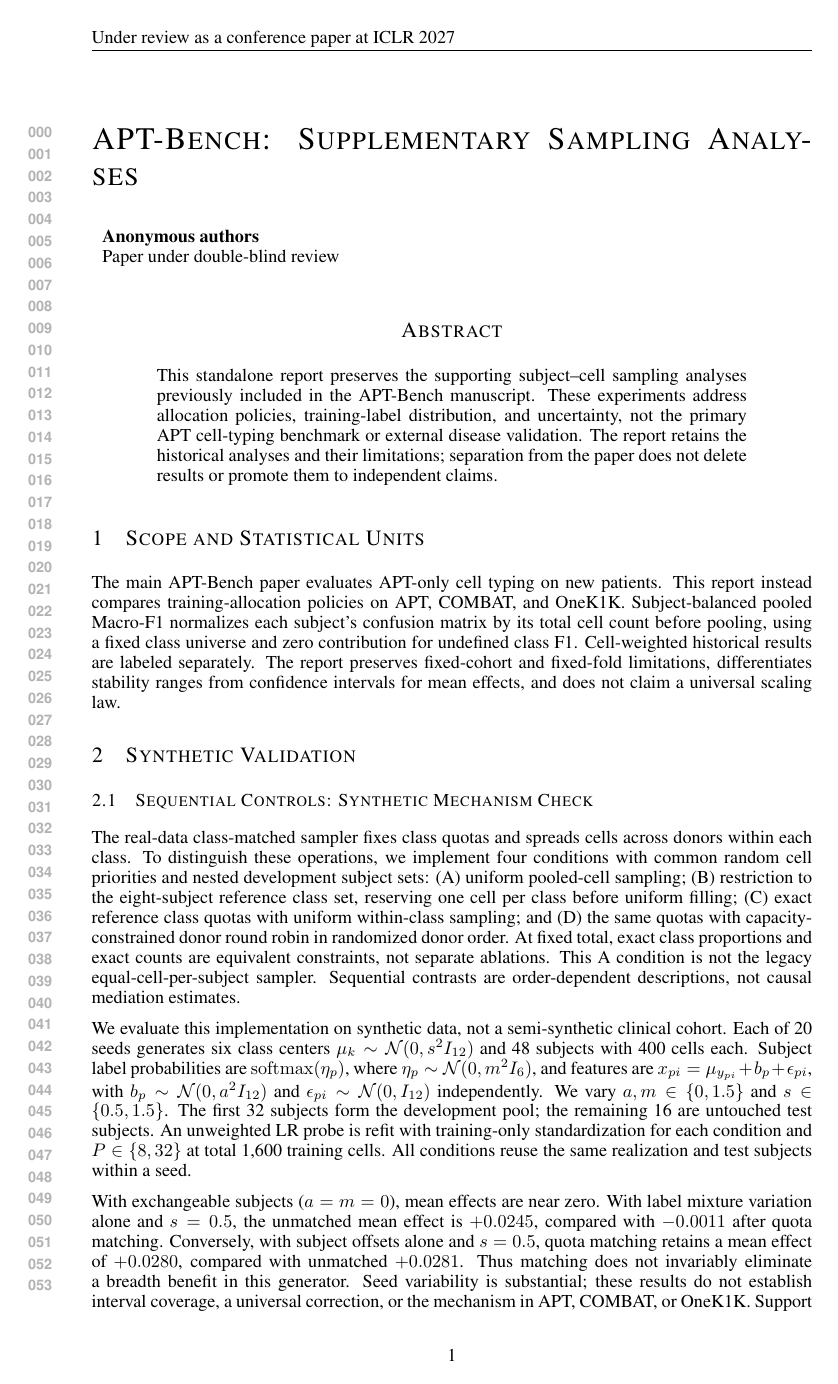
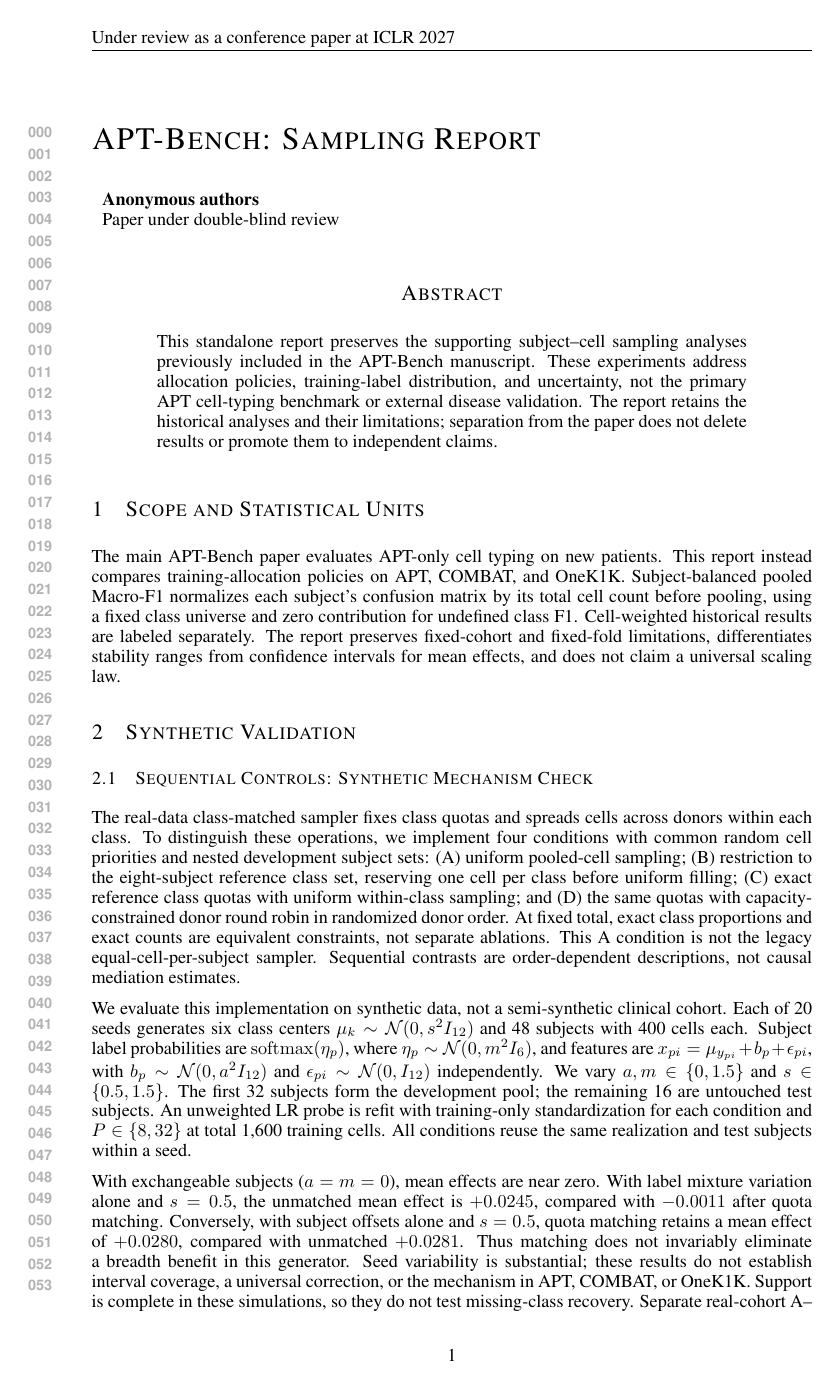
Before and after one commit to Yiling-Ma/-ICLR--APT, a LaTeX paper (sampling_report.tex): page 1 of 13. Compiled offline with pdfLaTeX.

Commit message:
Keep standalone sampling report title on one line

```diff
--- a/sampling_report.tex
+++ b/sampling_report.tex
@@ -18,7 +18,7 @@
 \usepackage{makecell}
 
 
-\title{APT-Bench: Supplementary Sampling Analyses}
+\title{APT-Bench: Sampling Report}
 % Global paper constants
 
 \newcommand{\ourmethod}{Soft-cascade Transformer\xspace}
```
Also changed, not shown: output/pdf/APT-Bench_Sampling_Report.pdf.
